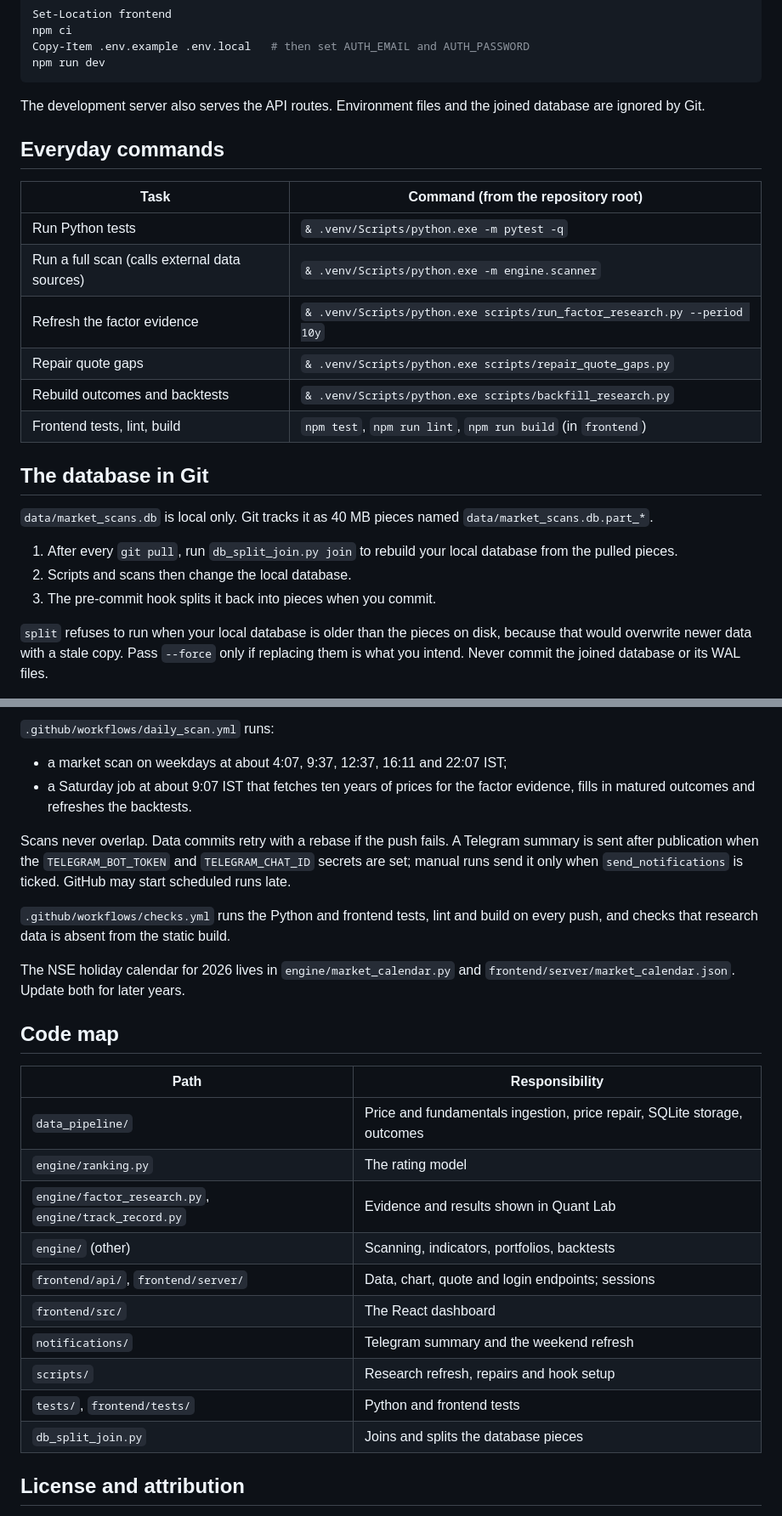
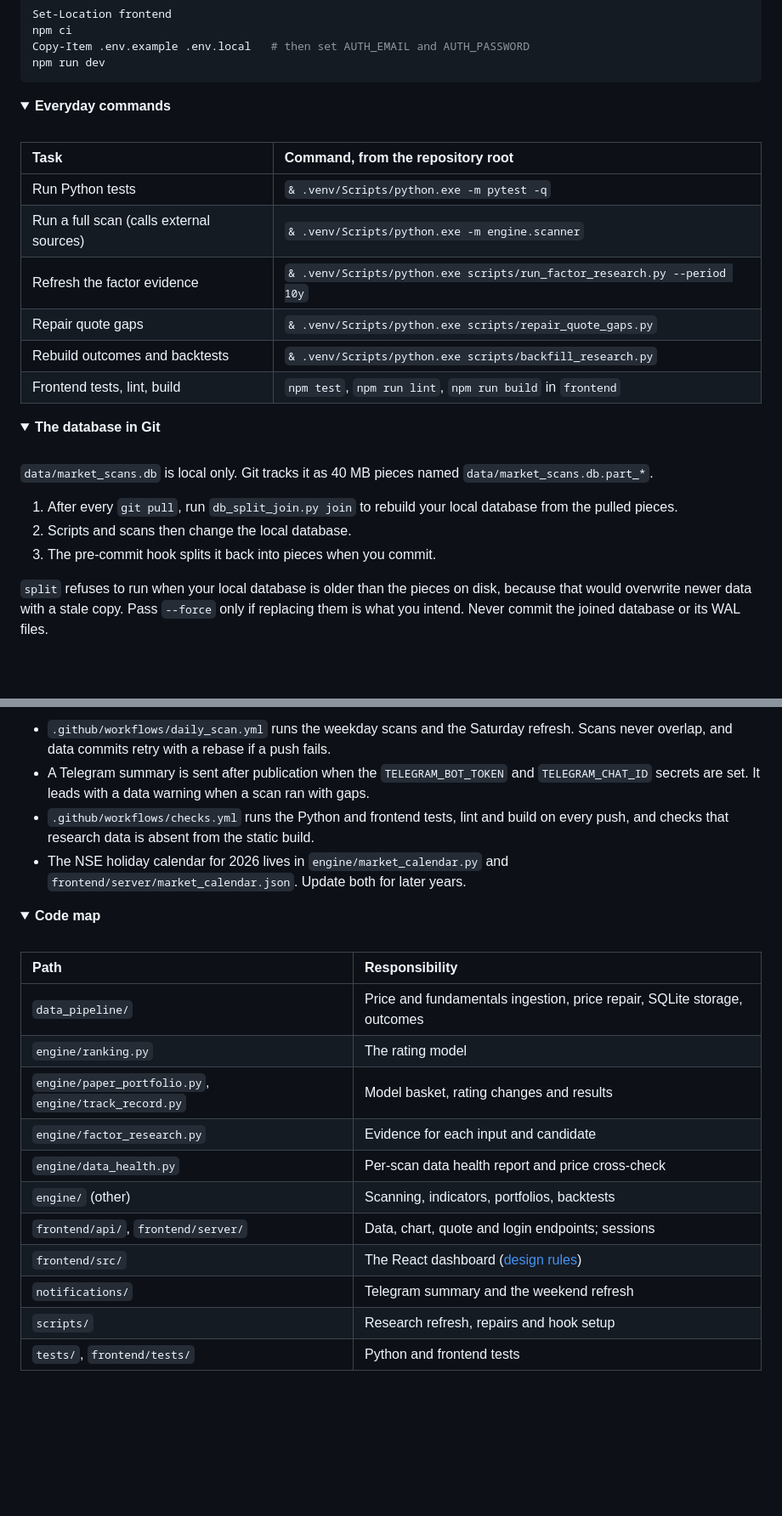
Before and after one commit to abhy-kumar/quant-alpha, a Markdown page: README.md, 2 parts joined by grey strips. Shown at 85% size. Drawn GitHub-style; folded sections open; blank space fills up the shorter version.

````diff
--- a/README.md
+++ b/README.md
@@ -140,32 +199,30 @@ Copy-Item .env.example .env.local   # then set AUTH_EMAIL and AUTH_PASSWORD
 npm run dev
 ```
 
-The development server also serves the API routes. Environment files and the
-joined database are ignored by Git.
+<details>
+<summary><b>Everyday commands</b></summary>
+<br>
 
-## Everyday commands
-
-| Task | Command (from the repository root) |
-| --- | --- |
+| Task | Command, from the repository root |
+| :-- | :-- |
 | Run Python tests | `& .venv/Scripts/python.exe -m pytest -q` |
-| Run a full scan (calls external data sources) | `& .venv/Scripts/python.exe -m engine.scanner` |
+| Run a full scan (calls external sources) | `& .venv/Scripts/python.exe -m engine.scanner` |
 | Refresh the factor evidence | `& .venv/Scripts/python.exe scripts/run_factor_research.py --period 10y` |
 | Repair quote gaps | `& .venv/Scripts/python.exe scripts/repair_quote_gaps.py` |
 | Rebuild outcomes and backtests | `& .venv/Scripts/python.exe scripts/backfill_research.py` |
-| Frontend tests, lint, build | `npm test`, `npm run lint`, `npm run build` (in `frontend`) |
+| Frontend tests, lint, build | `npm test`, `npm run lint`, `npm run build` in `frontend` |
 
-## The database in Git
+</details>
 
-`data/market_scans.db` is local only. Git tracks it as 40 MB pieces named
-`data/market_scans.db.part_*`.
+<details>
+<summary><b>The database in Git</b></summary>
+<br>
 
-1. After every `git pull`, run `db_split_join.py join` to rebuild your local
-   database from the pulled pieces.
+`data/market_scans.db` is local only. Git tracks it as 40 MB pieces named `data/market_scans.db.part_*`.
+
+1. After every `git pull`, run `db_split_join.py join` to rebuild your local database from the pulled pieces.
 2. Scripts and scans then change the local database.
 3. The pre-commit hook splits it back into pieces when you commit.
 
-`split` refuses to run when your local database is older than the pieces on
-disk, because that would overwrite newer data with a stale copy. Pass `--force`
-only if replacing them is what you intend. Never commit the joined database or
-its WAL files.
+`split` refuses to run when your local database is older than the pieces on disk, because that would overwrite newer data with a stale copy. Pass `--force` only if replacing them is what you intend. Never commit the joined database or its WAL files.
 
@@ -211,35 +267,28 @@ bundled file.
 
-`.github/workflows/daily_scan.yml` runs:
+- `.github/workflows/daily_scan.yml` runs the weekday scans and the Saturday refresh. Scans never overlap, and data commits retry with a rebase if a push fails.
+- A Telegram summary is sent after publication when the `TELEGRAM_BOT_TOKEN` and `TELEGRAM_CHAT_ID` secrets are set. It leads with a data warning when a scan ran with gaps.
+- `.github/workflows/checks.yml` runs the Python and frontend tests, lint and build on every push, and checks that research data is absent from the static build.
+- The NSE holiday calendar for 2026 lives in `engine/market_calendar.py` and `frontend/server/market_calendar.json`. Update both for later years.
 
-- a market scan on weekdays at about 4:07, 9:37, 12:37, 16:11 and 22:07 IST;
-- a Saturday job at about 9:07 IST that fetches ten years of prices for the
-  factor evidence, fills in matured outcomes and refreshes the backtests.
+</details>
 
-Scans never overlap. Data commits retry with a rebase if the push fails. A
-Telegram summary is sent after publication when the `TELEGRAM_BOT_TOKEN` and
-`TELEGRAM_CHAT_ID` secrets are set; manual runs send it only when
-`send_notifications` is ticked. GitHub may start scheduled runs late.
-
-`.github/workflows/checks.yml` runs the Python and frontend tests, lint and build
-on every push, and checks that research data is absent from the static build.
-
-The NSE holiday calendar for 2026 lives in `engine/market_calendar.py` and
-`frontend/server/market_calendar.json`. Update both for later years.
-
-## Code map
+<details>
+<summary><b>Code map</b></summary>
+<br>
 
 | Path | Responsibility |
-| --- | --- |
+| :-- | :-- |
 | `data_pipeline/` | Price and fundamentals ingestion, price repair, SQLite storage, outcomes |
 | `engine/ranking.py` | The rating model |
-| `engine/factor_research.py`, `engine/track_record.py` | Evidence and results shown in Quant Lab |
+| `engine/paper_portfolio.py`, `engine/track_record.py` | Model basket, rating changes and results |
+| `engine/factor_research.py` | Evidence for each input and candidate |
+| `engine/data_health.py` | Per-scan data health report and price cross-check |
 | `engine/` (other) | Scanning, indicators, portfolios, backtests |
 | `frontend/api/`, `frontend/server/` | Data, chart, quote and login endpoints; sessions |
-| `frontend/src/` | The React dashboard |
+| `frontend/src/` | The React dashboard ([design rules](frontend/DESIGN.md)) |
 | `notifications/` | Telegram summary and the weekend refresh |
 | `scripts/` | Research refresh, repairs and hook setup |
 | `tests/`, `frontend/tests/` | Python and frontend tests |
-| `db_split_join.py` | Joins and splits the database pieces |
 
-## License and attribution
+</details>
 
````
Also changed, not shown: other parts of README.md (+178 -113 lines), assets/readme/basket-dark.png (added), assets/readme/basket-light.png (added), assets/readme/screener-dark.png (added), assets/readme/screener-light.png (added).
